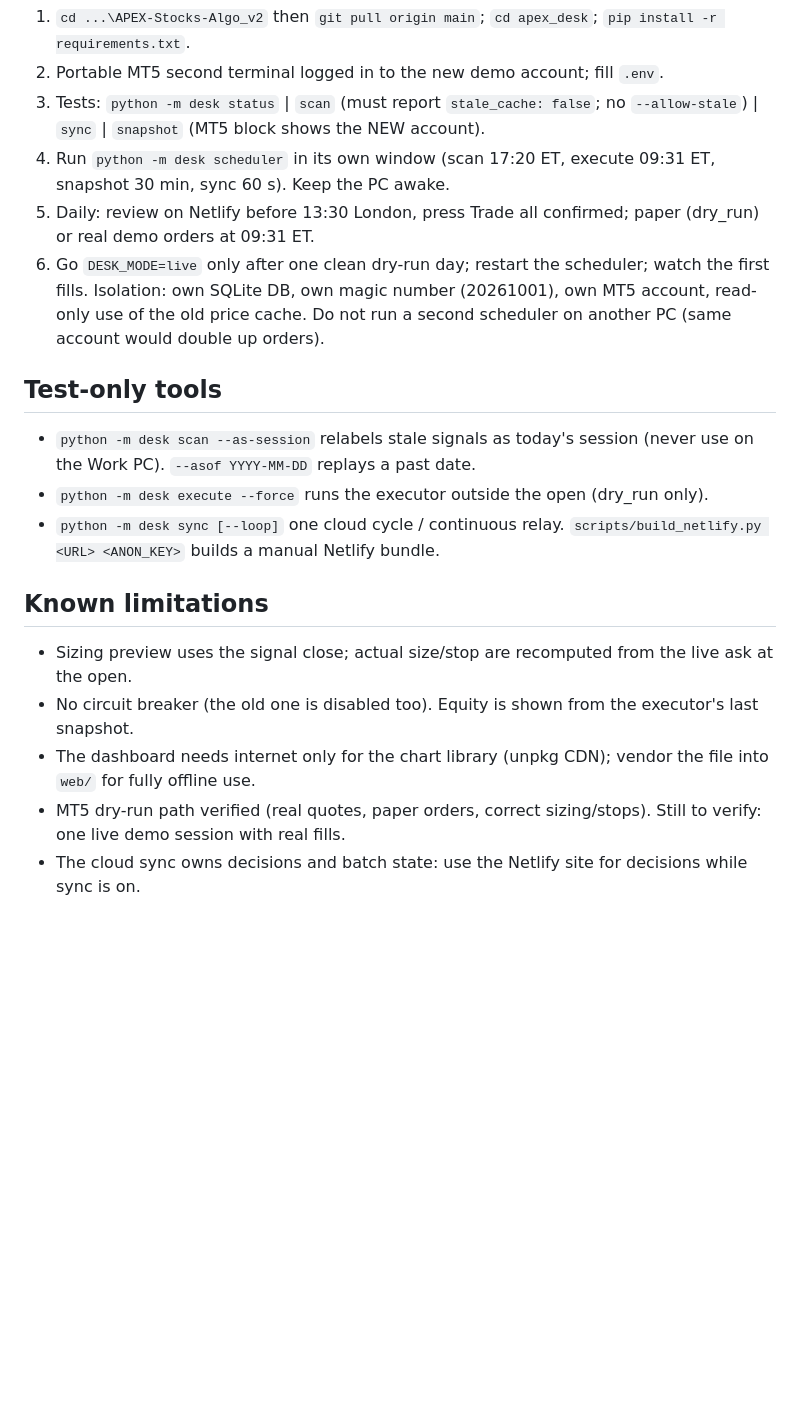
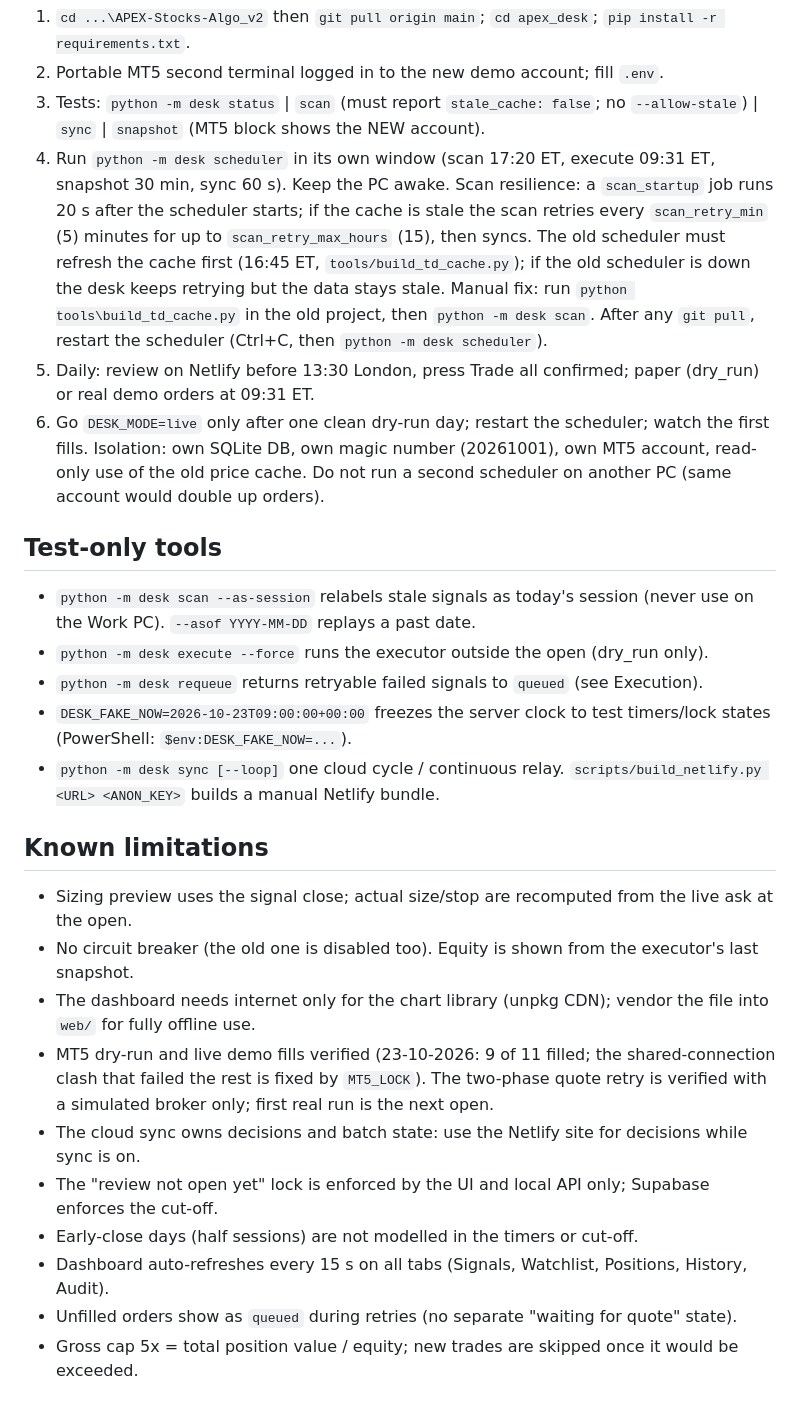
Before and after one commit to nish-vek10/APEX-Stocks-Algo-v2, a Markdown page: apex_desk/README.md, the part around one of its changes. GitHub-like rendering; blank space fills up the shorter version.

Commit message:
Desk: extended quote retry (120s to 15:00 London), MT5 lock, requeue, scan retry, README

```diff
--- a/apex_desk/README.md
+++ b/apex_desk/README.md
@@ -107,6 +121,9 @@ override `conf/desk.yaml`, so `git pull` never conflicts | optional `TELEGRAM_*`
 2. Portable MT5 second terminal logged in to the new demo account; fill `.env`.
 3. Tests: `python -m desk status` | `scan` (must report `stale_cache: false`; no `--allow-stale`) | `sync` | `snapshot` (MT5 block shows the NEW account).
 4. Run `python -m desk scheduler` in its own window (scan 17:20 ET, execute 09:31 ET, snapshot 30 min, sync 60 s). Keep the PC awake.
+   Scan resilience: a `scan_startup` job runs 20 s after the scheduler starts; if the cache is stale the scan retries every `scan_retry_min` (5) minutes for up to `scan_retry_max_hours` (15), then syncs.
+   The old scheduler must refresh the cache first (16:45 ET, `tools/build_td_cache.py`); if the old scheduler is down the desk keeps retrying but the data stays stale. Manual fix: run `python tools\build_td_cache.py` in the old project, then `python -m desk scan`.
+   After any `git pull`, restart the scheduler (Ctrl+C, then `python -m desk scheduler`).
 5. Daily: review on Netlify before 13:30 London, press Trade all confirmed; paper (dry_run) or real demo orders at 09:31 ET.
 6. Go `DESK_MODE=live` only after one clean dry-run day; restart the scheduler; watch the first fills.
 Isolation: own SQLite DB, own magic number (20261001), own MT5 account, read-only use of the old price cache. Do not run a second scheduler on another PC (same account would double up orders).
@@ -114,11 +131,18 @@ Isolation: own SQLite DB, own magic number (20261001), own MT5 account, read-onl
 ## Test-only tools
 - `python -m desk scan --as-session` relabels stale signals as today's session (never use on the Work PC). `--asof YYYY-MM-DD` replays a past date.
 - `python -m desk execute --force` runs the executor outside the open (dry_run only).
+- `python -m desk requeue` returns retryable failed signals to `queued` (see Execution).
+- `DESK_FAKE_NOW=2026-10-23T09:00:00+00:00` freezes the server clock to test timers/lock states (PowerShell: `$env:DESK_FAKE_NOW=...`).
 - `python -m desk sync [--loop]` one cloud cycle / continuous relay. `scripts/build_netlify.py <URL> <ANON_KEY>` builds a manual Netlify bundle.
 
 ## Known limitations
 - Sizing preview uses the signal close; actual size/stop are recomputed from the live ask at the open.
 - No circuit breaker (the old one is disabled too). Equity is shown from the executor's last snapshot.
 - The dashboard needs internet only for the chart library (unpkg CDN); vendor the file into `web/` for fully offline use.
-- MT5 dry-run path verified (real quotes, paper orders, correct sizing/stops). Still to verify: one live demo session with real fills.
+- MT5 dry-run and live demo fills verified (23-10-2026: 9 of 11 filled; the shared-connection clash that failed the rest is fixed by `MT5_LOCK`). The two-phase quote retry is verified with a simulated broker only; first real run is the next open.
 - The cloud sync owns decisions and batch state: use the Netlify site for decisions while sync is on.
+- The "review not open yet" lock is enforced by the UI and local API only; Supabase enforces the cut-off.
+- Early-close days (half sessions) are not modelled in the timers or cut-off.
+- Dashboard auto-refreshes every 15 s on all tabs (Signals, Watchlist, Positions, History, Audit).
+- Unfilled orders show as `queued` during retries (no separate "waiting for quote" state).
+- Gross cap 5x = total position value / equity; new trades are skipped once it would be exceeded.
```
Also changed, not shown: other parts of apex_desk/README.md (+14 -0 lines).
